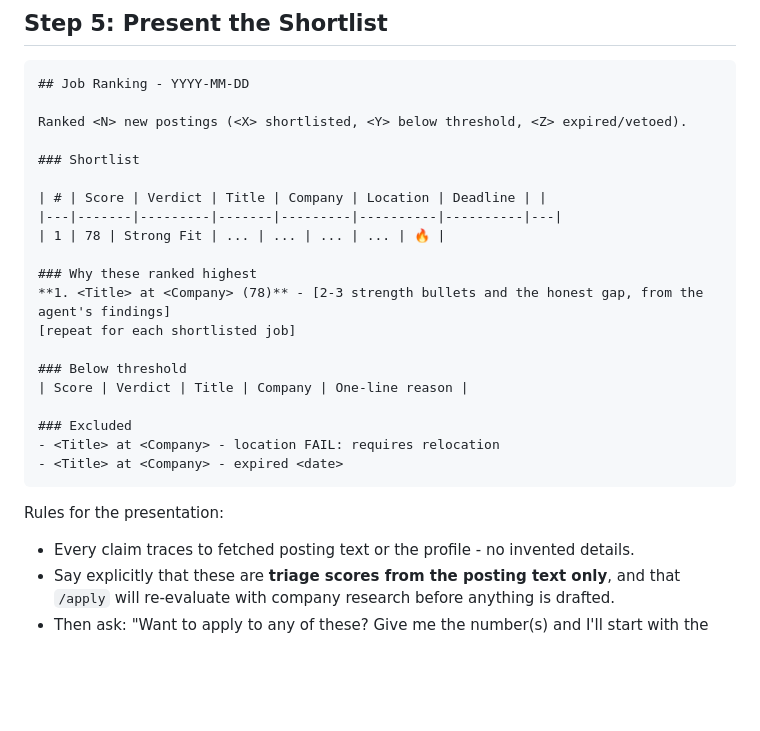
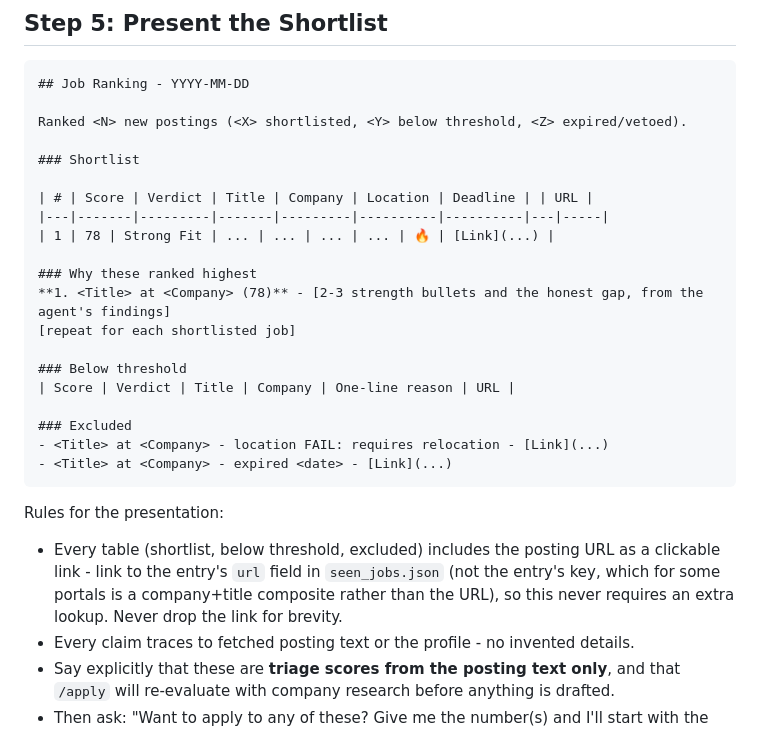
Before and after one commit to SahilSinghDiwan/ai-job-search, a Markdown page: .claude/commands/rank.md, the part around the change. Drawn GitHub-style; blank space fills up the shorter version.

Commit message:
fix(rank): include job posting URL in ranking tables (#236)
* fix(rank): include job posting URL in shortlist/below-threshold/excluded tables

/rank's output tables listed title, company, and score but dropped the
posting link, forcing the user to go dig it out of seen_jobs.json to
open a job they wanted to act on. The key in seen_jobs.json is already
the URL, so this is a formatting fix, not a new lookup.

* fix(rank): link to entry's url field, not the seen_jobs.json key

Some portals key seen_jobs.json entries by a company+title composite
rather than the URL, so [Link](<key>) could render a broken link.
Every entry carries a dedicated url field, which is always valid.

````diff
--- a/.claude/commands/rank.md
+++ b/.claude/commands/rank.md
@@ -93,24 +93,25 @@ Ranked <N> new postings (<X> shortlisted, <Y> below threshold, <Z> expired/vetoe
 
 ### Shortlist
 
-| # | Score | Verdict | Title | Company | Location | Deadline | |
-|---|-------|---------|-------|---------|----------|----------|---|
-| 1 | 78 | Strong Fit | ... | ... | ... | ... | 🔥 |
+| # | Score | Verdict | Title | Company | Location | Deadline | | URL |
+|---|-------|---------|-------|---------|----------|----------|---|-----|
+| 1 | 78 | Strong Fit | ... | ... | ... | ... | 🔥 | [Link](...) |
 
 ### Why these ranked highest
 **1. <Title> at <Company> (78)** - [2-3 strength bullets and the honest gap, from the agent's findings]
 [repeat for each shortlisted job]
 
 ### Below threshold
-| Score | Verdict | Title | Company | One-line reason |
+| Score | Verdict | Title | Company | One-line reason | URL |
 
 ### Excluded
-- <Title> at <Company> - location FAIL: requires relocation
-- <Title> at <Company> - expired <date>
+- <Title> at <Company> - location FAIL: requires relocation - [Link](...)
+- <Title> at <Company> - expired <date> - [Link](...)
 ```
 
 Rules for the presentation:
 
+- Every table (shortlist, below threshold, excluded) includes the posting URL as a clickable link - link to the entry's `url` field in `seen_jobs.json` (not the entry's key, which for some portals is a company+title composite rather than the URL), so this never requires an extra lookup. Never drop the link for brevity.
 - Every claim traces to fetched posting text or the profile - no invented details.
 - Say explicitly that these are **triage scores from the posting text only**, and that `/apply` will re-evaluate with company research before anything is drafted.
 - Then ask: "Want to apply to any of these? Give me the number(s) and I'll start with the full `/apply` workflow."
````
